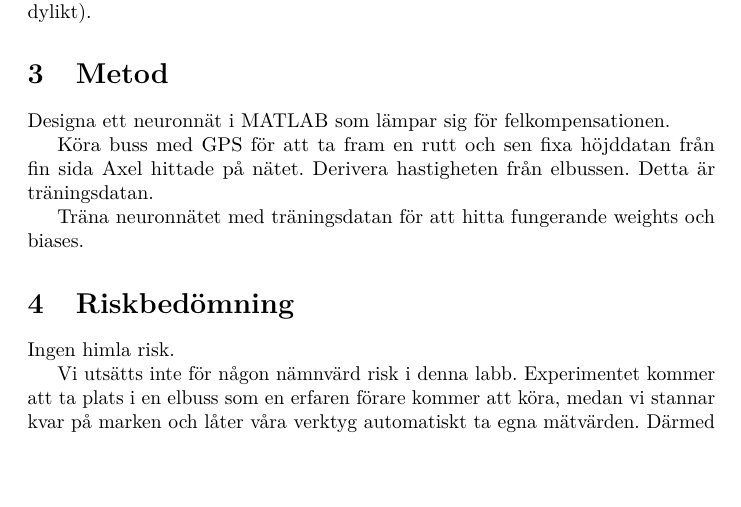
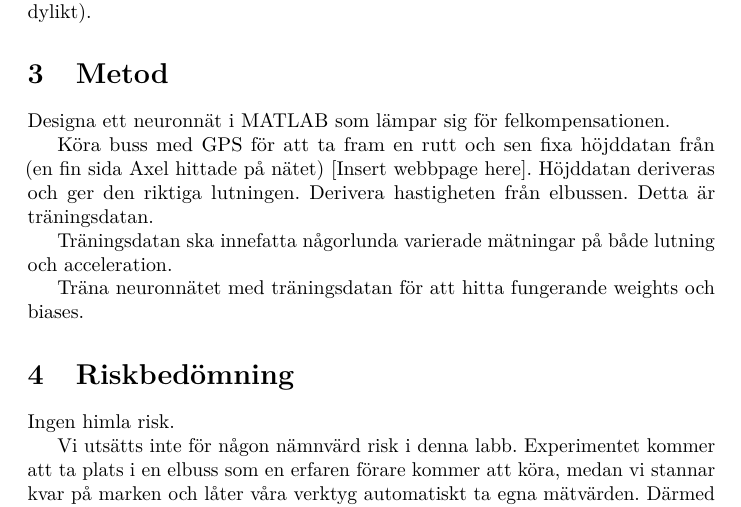
Before and after one commit to W-johansson/Gymnasiearbete, a LaTeX document (projektplan.tex, which reads metod.tex): part of page 5 of 6, cut so that both start at the same text, the shorter picture padded with empty space. Compiled offline with pdfLaTeX.

Commit message:
Förtydligade metoden
Hur ska vi formulera oss? Ska vi skriva kort och konsist med endast huvudfaktan eller ska vi skriva med en mer "mänsklig" meningsstruktur?

```diff
--- a/metod.tex
+++ b/metod.tex
@@ -3,8 +3,10 @@
 Designa ett neuronnät i MATLAB som lämpar sig för felkompensationen.
 
 Köra buss med GPS för att ta fram en rutt och sen fixa höjddatan från
-fin sida Axel hittade på nätet.
+(en fin sida Axel hittade på nätet) [Insert webbpage here]. Höjddatan deriveras och ger den riktiga lutningen.
 Derivera hastigheten från elbussen.
 Detta är träningsdatan.
 
+Träningsdatan ska innefatta någorlunda varierade mätningar på både lutning och acceleration.
+
 Träna neuronnätet med träningsdatan för att hitta fungerande weights och biases.
```
